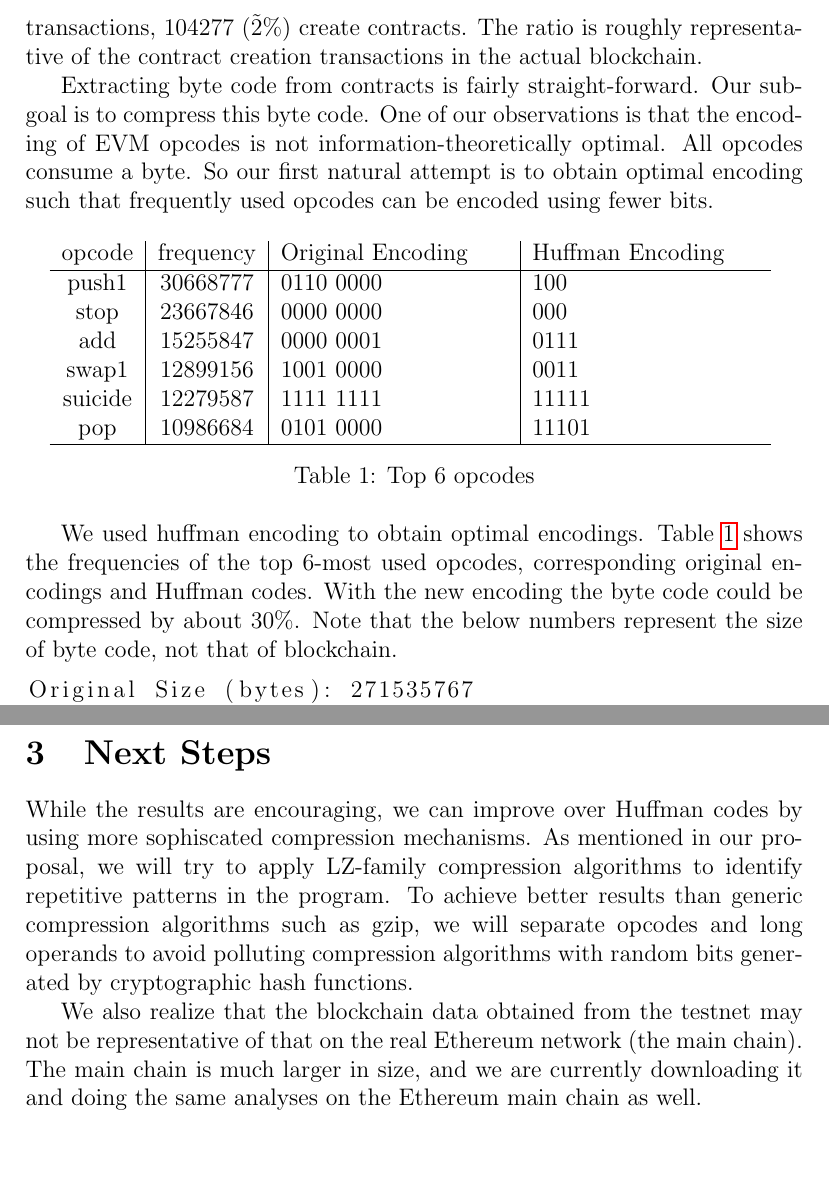
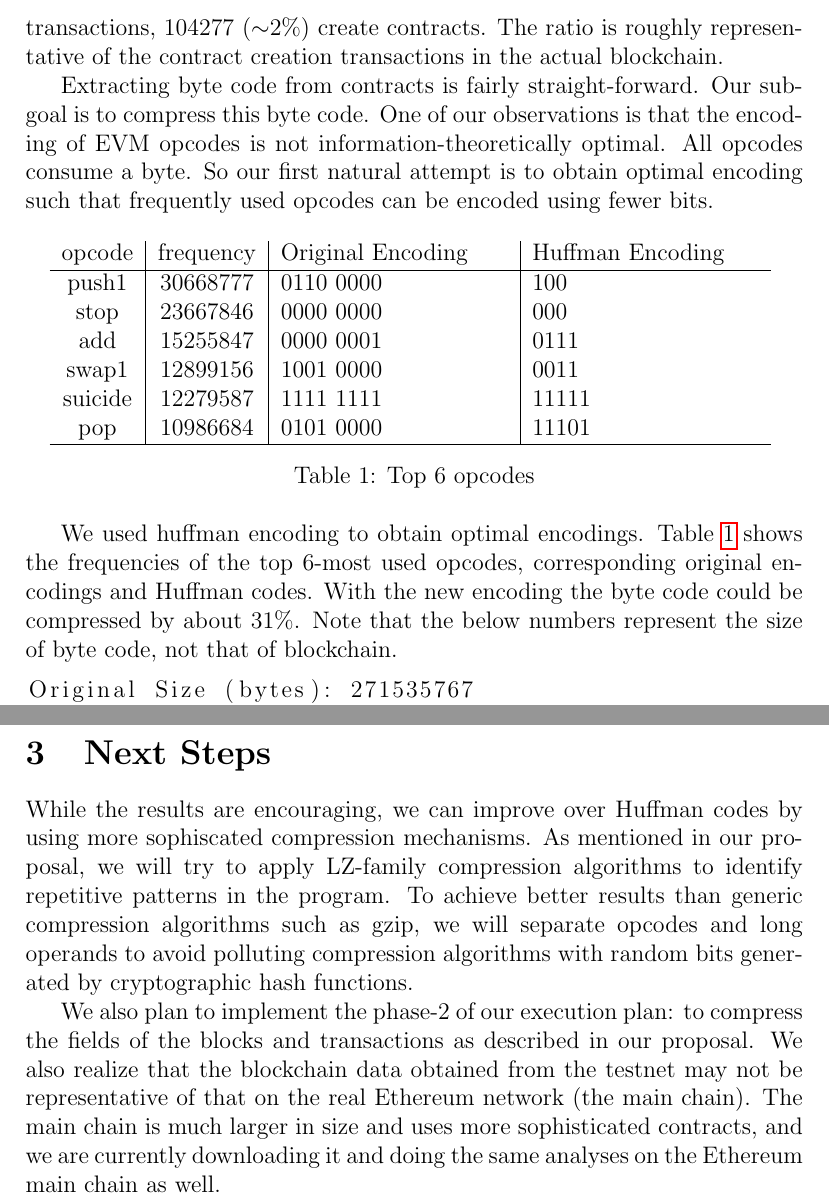
Before and after one commit to anithag/compressEVM, a LaTeX document (update/update.tex): two parts of pages 2 and 3 of 3, joined at a grey line, cut so that both start at the same text, the shorter picture padded with empty space. Compiled offline with pdfLaTeX.

Commit message:
Minor edits

```diff
--- a/update/update.tex
+++ b/update/update.tex
@@ -50,7 +50,7 @@ Our project execution plan involves 2 phases:
 So far, we focused our efforts on getting the EVM byte code compression which we describe in detail.
 
 After setting up our Ethereum clients, we downloaded the Morden testnet blockchain which occupies around 25GB of disk-space.\footnote{We use testnet as our first approximation of the actual \peth blockchain.}
-After vetting through the format of transactions, we identified that out of the 4.5million transactions,  104277 (\~2\%) create contracts.
+After vetting through the format of transactions, we identified that out of the 4.5million transactions,  104277 ($\sim$2\%) create contracts.
 The ratio is roughly representative of the contract creation transactions in the actual blockchain.
 
 Extracting byte code from contracts is fairly straight-forward. Our sub-goal is to compress this byte code.
@@ -76,7 +76,7 @@ pop    & 10986684 &0101 0000 & 11101 \\
 
 We used huffman encoding to obtain optimal encodings.
 Table~\ref{tab:freqopcodes} shows the frequencies of the top 6-most used opcodes, corresponding original encodings and Huffman codes.
-With the new encoding the byte code could be compressed by about $30\%$.
+With the new encoding the byte code could be compressed by about $31\%$.
 Note that the below numbers represent the size of byte code, not that of blockchain.
 
 \begin{lstlisting}
@@ -105,8 +105,9 @@ in our proposal, we will try to apply LZ-family compression algorithms to identi
 better results than generic compression algorithms such as gzip, we will separate opcodes and long operands to avoid polluting
 compression algorithms with random bits generated by cryptographic hash functions.
 
-We also realize that the blockchain data obtained from the testnet may not be representative of that on the real Ethereum network
-(the main chain). The main chain is much larger in size, and we are currently downloading it and doing the same analyses on the
+We also plan to implement the phase-2 of our execution plan: to compress the fields of the blocks and transactions as described in our
+proposal. We also realize that the blockchain data obtained from the testnet may not be representative of that on the real Ethereum network
+(the main chain). The main chain is much larger in size and uses more sophisticated contracts, and we are currently downloading it and doing the same analyses on the
 Ethereum main chain as well.
 
 \end{document}
```
Also changed, not shown: update/update.tex (2 more changed lines).
